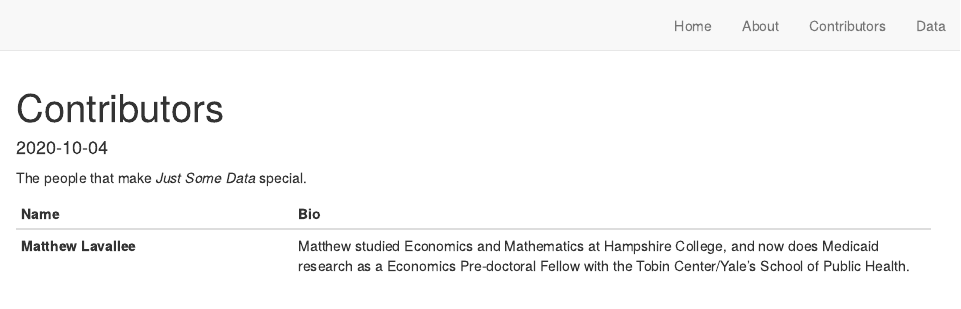
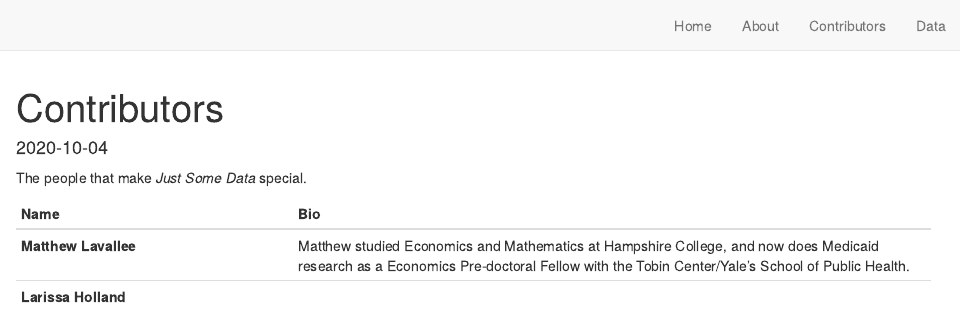
Before and after one commit to MatthewLavallee/BlogDemo, an R Markdown document (Contributors.Rmd): the page in a window 1100 px wide, from its top. Rendered offline with R 4.5, knitr and Pandoc, with nearby package versions; drawn as R Markdown's standard HTML page in place of the format the file asks for.

Commit message:
here we go more themes

```diff
--- a/Contributors.Rmd
+++ b/Contributors.Rmd
@@ -16,3 +16,4 @@ The people that make *Just Some Data* special.
 Name | Bio
 ----------------------|-------------------------------------------------
 **Matthew Lavallee** | Matthew studied Economics and Mathematics at Hampshire College, and now does Medicaid research as a Economics Pre-doctoral Fellow with the Tobin Center/Yale's School of Public Health.
+**Larissa Holland** |
--- a/_site.yml
+++ b/_site.yml
@@ -3,7 +3,11 @@ title: "Just Some Data"
 description: |
   Just Some Data
 output_dir: "_site"
+repository_url: https://github.com/MatthewLavallee/BlogDemo
+base_url: https://justsomedata.com/
 navbar:
+  source_url: true
+  search: true
   right:
     - text: "Home"
       href: index.html
@@ -13,6 +17,7 @@ navbar:
       href: Contributors.html
     - text: "Data"
       href: Data.html
+creative_commons: CC BY
 output:
   distill::distill_article:
     css: styles.css
--- a/styles.css
+++ b/styles.css
@@ -3,14 +3,14 @@
 
 .distill-site-nav {
   color: #FFFFFF;
-  background-color: #2a4b7c;
+  background-color: #FE4164;
   font-size: 15px;
   font-family: 'Miriam Libre', sans-serif;
   font-weight: 300;
 }
 
 .distill-site-nav a:hover {
-  color: #FE4164;
+  color: #000000;
 }
 
 h1, h2, h3, h4, h5 {
```
Also changed, not shown: README.md (deleted), 13 other files.
